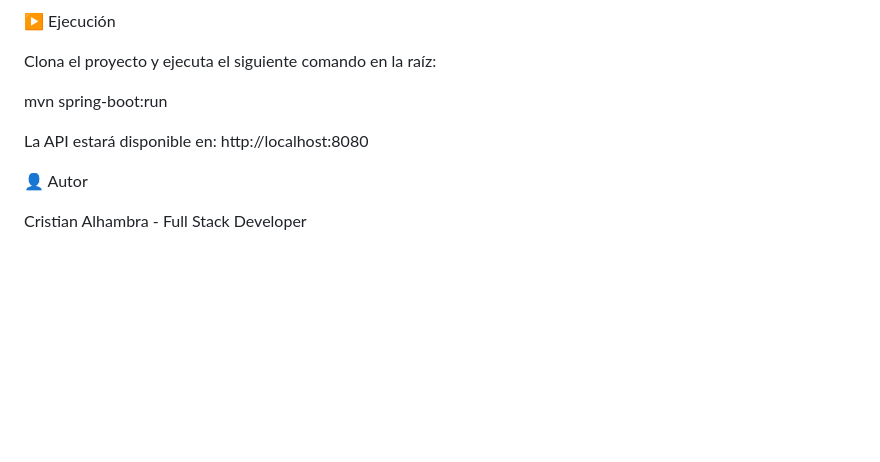
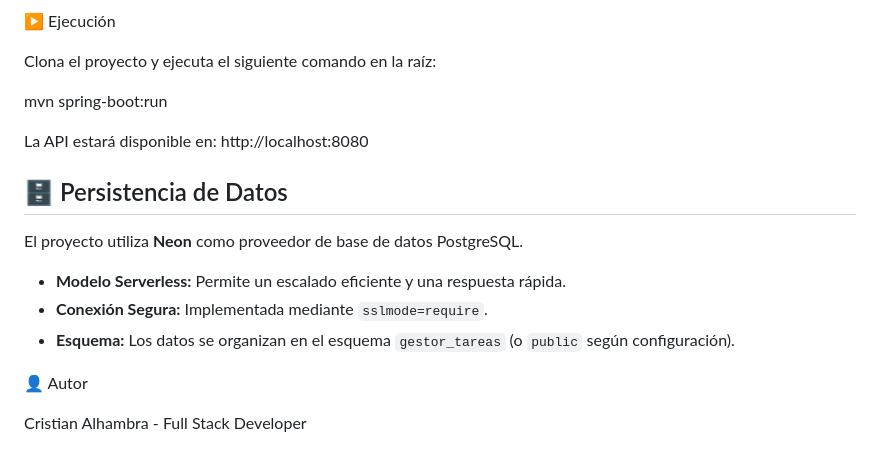
Before and after one commit to cristian-dev92/gestor-tareas-backend, a Markdown page: README.md, the part around the change. GitHub-like rendering; blank space fills up the shorter version.

Commit message:
Modificamos las variables de la base de datos para conectarse con Neon y añadimos un texto al readme

```diff
--- a/README.md
+++ b/README.md
@@ -94,6 +94,12 @@ mvn spring-boot:run
 
 La API estará disponible en: http://localhost:8080
 
+## 🗄️ Persistencia de Datos
+El proyecto utiliza **Neon** como proveedor de base de datos PostgreSQL.
+* **Modelo Serverless:** Permite un escalado eficiente y una respuesta rápida.
+* **Conexión Segura:** Implementada mediante `sslmode=require`.
+* **Esquema:** Los datos se organizan en el esquema `gestor_tareas` (o `public` según configuración).
+
 👤 Autor
 
  Cristian Alhambra - Full Stack Developer
```
